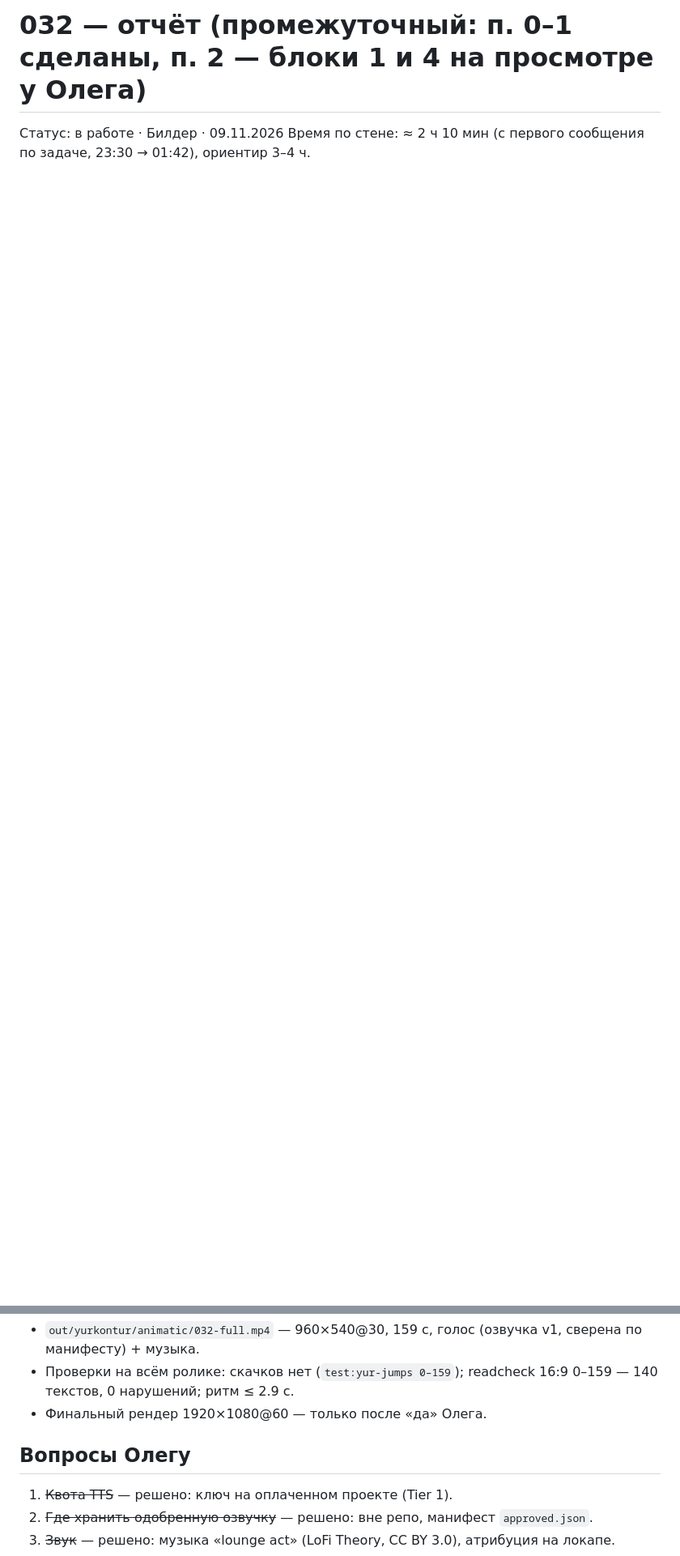
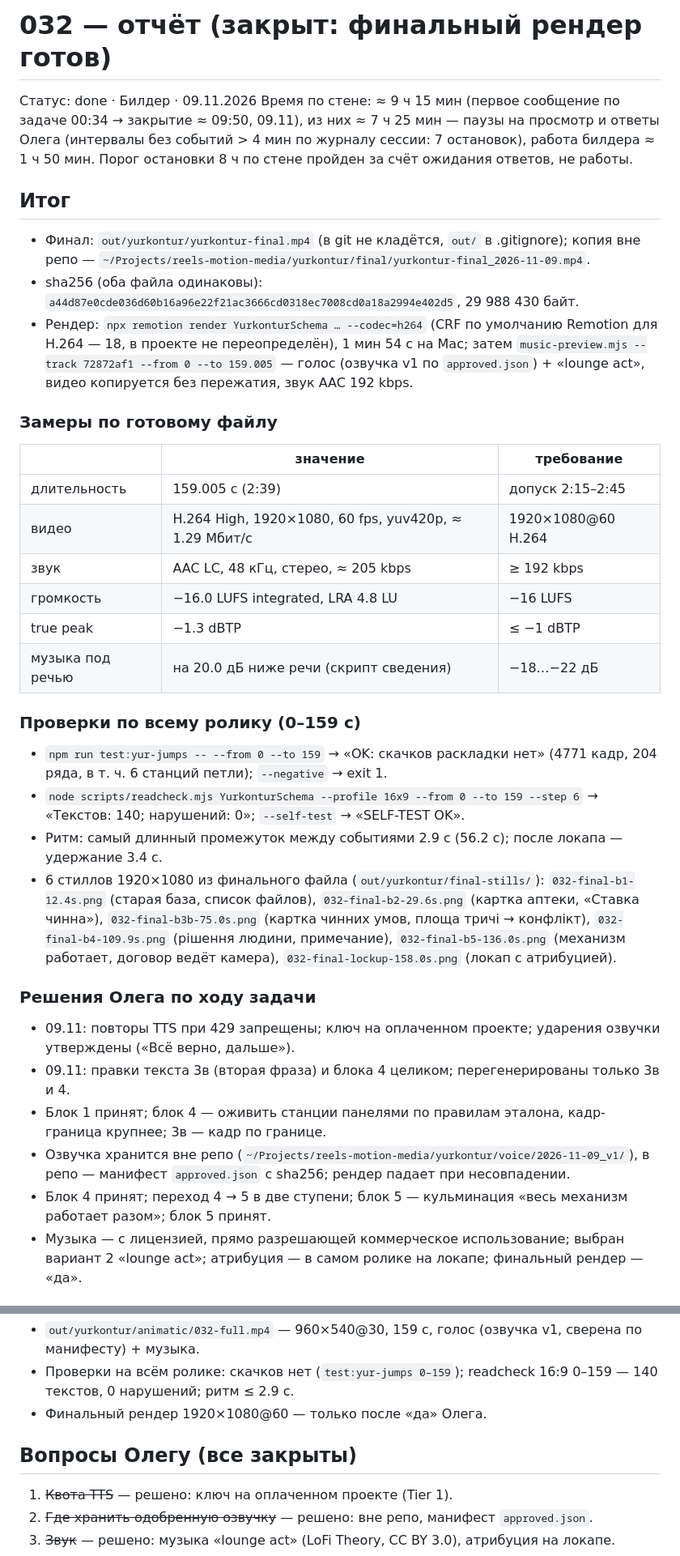
Before and after one commit to oleghhw-sudo/reels-motion, a Markdown page: docs/tasks/032-yurkontur-assembly.report.md, 2 parts joined by grey strips. Shown at 81% size. Drawn GitHub-style; blank space fills up the shorter version.

Commit message:
task 032: финальный рендер 1920×1080@60 (159.005 с, −16.0 LUFS, TP −1.3 dBTP, AAC 205 kbps), копия вне репо с sha256, 6 стиллов из финала; readcheck 0–159 без нарушений, скачков нет; отчёт закрыт
Co-Authored-By: Claude Opus 5.5 <noreply@anthropic.com>

```diff
--- a/docs/tasks/032-yurkontur-assembly.report.md
+++ b/docs/tasks/032-yurkontur-assembly.report.md
@@ -1,4 +1,34 @@
-# 032 — отчёт (промежуточный: п. 0–1 сделаны, п. 2 — блоки 1 и 4 на просмотре у Олега)
+# 032 — отчёт (закрыт: финальный рендер готов)
 
-Статус: в работе · Билдер · 09.11.2026
-Время по стене: ≈ 2 ч 10 мин (с первого сообщения по задаче, 23:30 → 01:42), ориентир 3–4 ч.
+Статус: done · Билдер · 09.11.2026
+Время по стене: ≈ 9 ч 15 мин (первое сообщение по задаче 00:34 → закрытие ≈ 09:50, 09.11), из них ≈ 7 ч 25 мин — паузы на просмотр и ответы Олега (интервалы без событий > 4 мин по журналу сессии: 7 остановок), работа билдера ≈ 1 ч 50 мин. Порог остановки 8 ч по стене пройден за счёт ожидания ответов, не работы.
+
+## Итог
+- Финал: `out/yurkontur/yurkontur-final.mp4` (в git не кладётся, `out/` в .gitignore); копия вне репо — `~/Projects/reels-motion-media/yurkontur/final/yurkontur-final_2026-11-09.mp4`.
+- sha256 (оба файла одинаковы): `a44d87e0cde036d60b16a96e22f21ac3666cd0318ec7008cd0a18a2994e402d5`, 29 988 430 байт.
+- Рендер: `npx remotion render YurkonturSchema … --codec=h264` (CRF по умолчанию Remotion для H.264 — 18, в проекте не переопределён), 1 мин 54 с на Mac; затем `music-preview.mjs --track 72872af1 --from 0 --to 159.005` — голос (озвучка v1 по `approved.json`) + «lounge act», видео копируется без пережатия, звук AAC 192 kbps.
+
+### Замеры по готовому файлу
+| | значение | требование |
+|---|---|---|
+| длительность | 159.005 с (2:39) | допуск 2:15–2:45 |
+| видео | H.264 High, 1920×1080, 60 fps, yuv420p, ≈ 1.29 Мбит/с | 1920×1080@60 H.264 |
+| звук | AAC LC, 48 кГц, стерео, ≈ 205 kbps | ≥ 192 kbps |
+| громкость | −16.0 LUFS integrated, LRA 4.8 LU | −16 LUFS |
+| true peak | −1.3 dBTP | ≤ −1 dBTP |
+| музыка под речью | на 20.0 дБ ниже речи (скрипт сведения) | −18…−22 дБ |
+
+### Проверки по всему ролику (0–159 с)
+- `npm run test:yur-jumps -- --from 0 --to 159` → «OK: скачков раскладки нет» (4771 кадр, 204 ряда, в т. ч. 6 станций петли); `--negative` → exit 1.
+- `node scripts/readcheck.mjs YurkonturSchema --profile 16x9 --from 0 --to 159 --step 6` → «Текстов: 140; нарушений: 0»; `--self-test` → «SELF-TEST OK».
+- Ритм: самый длинный промежуток между событиями 2.9 с (56.2 с); после локапа — удержание 3.4 с.
+- 6 стиллов 1920×1080 из финального файла (`out/yurkontur/final-stills/`): `032-final-b1-12.4s.png` (старая база, список файлов), `032-final-b2-29.6s.png` (картка аптеки, «Ставка чинна»), `032-final-b3b-75.0s.png` (картка чинних умов, площа тричі → конфлікт), `032-final-b4-109.9s.png` (рішення людини, примечание), `032-final-b5-136.0s.png` (механизм работает, договор ведёт камера), `032-final-lockup-158.0s.png` (локап с атрибуцией).
+
+### Решения Олега по ходу задачи
+- 09.11: повторы TTS при 429 запрещены; ключ на оплаченном проекте; ударения озвучки утверждены («Всё верно, дальше»).
+- 09.11: правки текста 3в (вторая фраза) и блока 4 целиком; перегенерированы только 3в и 4.
+- Блок 1 принят; блок 4 — оживить станции панелями по правилам эталона, кадр-граница крупнее; 3в — кадр по границе.
+- Озвучка хранится вне репо (`~/Projects/reels-motion-media/yurkontur/voice/2026-11-09_v1/`), в репо — манифест `approved.json` с sha256; рендер падает при несовпадении.
+- Блок 4 принят; переход 4 → 5 в две ступени; блок 5 — кульминация «весь механизм работает разом»; блок 5 принят.
+- Музыка — с лицензией, прямо разрешающей коммерческое использование; выбран вариант 2 «lounge act»; атрибуция — в самом ролике на локапе; финальный рендер — «да».
+
@@ -206,7 +243,7 @@
 - Проверки на всём ролике: скачков нет (`test:yur-jumps 0–159`); readcheck 16:9 0–159 — 140 текстов, 0 нарушений; ритм ≤ 2.9 с.
 - Финальный рендер 1920×1080@60 — только после «да» Олега.
 
-## Вопросы Олегу
+## Вопросы Олегу (все закрыты)
 1. ~~Квота TTS~~ — решено: ключ на оплаченном проекте (Tier 1).
 2. ~~Где хранить одобренную озвучку~~ — решено: вне репо, манифест `approved.json`.
 3. ~~Звук~~ — решено: музыка «lounge act» (LoFi Theory, CC BY 3.0), атрибуция на локапе.
```
Also changed, not shown: other parts of docs/tasks/032-yurkontur-assembly.report.md (+7 -0 lines).
